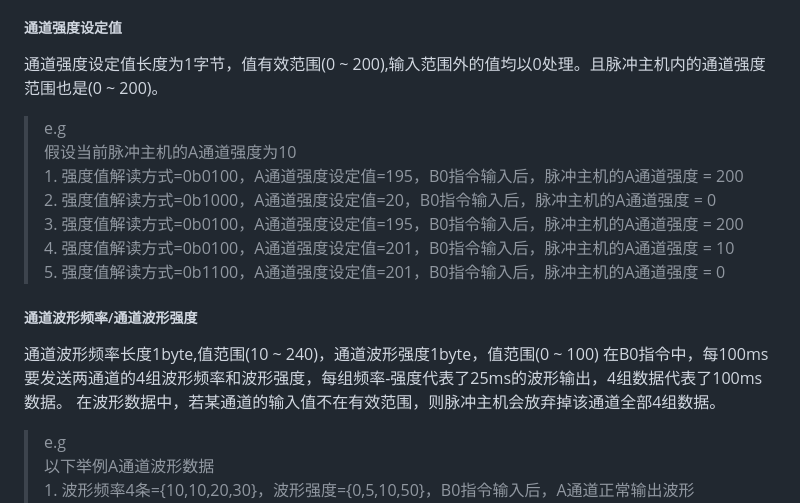
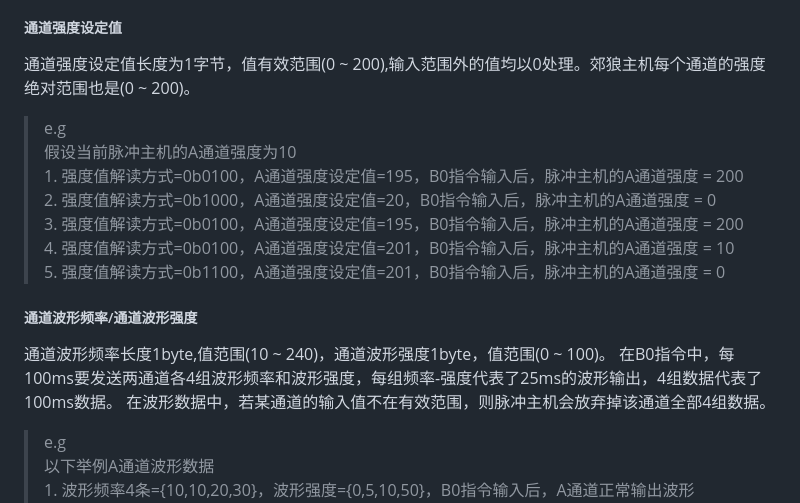
Before and after one commit to DG-LAB-OPENSOURCE/DG-LAB-OPENSOURCE, a Markdown page: image/README_V3.md, the part around one of its changes. Drawn GitHub-style.

```diff
--- a/image/README_V3.md
+++ b/image/README_V3.md
@@ -27,12 +27,12 @@ B0指令写入通道强度变化和通道波形数据,指令数据长度为20字
 >e.g<br/>假设当前脉冲主机的A通道强度为10，B通道强度为10。<br/>1.  强度值解读方式=0b0000，A通道强度设定值=5，B通道强度设置定=8，B0指令输入后，脉冲主机的A通道强度 = 10，B通道强度 = 10<br/>2. 强度值解读方式=0b0100，A通道强度设定值=5，B通道强度设定值=8，B0指令输入后，脉冲主机的A通道强度 = 15，B通道强度 = 10<br/>3. 强度值解读方式=0b0010，A通道强度设定值=5，B通道强度设定值=8，B0指令输入后，脉冲主机的A通道强度 = 10，B通道强度 = 2<br/>4. 强度值解读方式=0b0011，A通道强度设定值=5，B通道强度设定值=8，B0指令输入后，脉冲主机的A通道强度 = 10，B通道强度 = 8<br/>5. 强度值解读方式=0b0110，A通道强度设定值=5，B通道强度设定值=8，B0指令输入后，脉冲主机的A通道强度 = 15，B通道强度 = 2<br/>6. 强度值解读方式=0b1101，A通道强度设定值=5，B通道强度设定值=8，B0指令输入后，脉冲主机的A通道强度 = 5，B通道强度 = 18
 
 ##### 通道强度设定值
-通道强度设定值长度为1字节，值有效范围(0 ~ 200),输入范围外的值均以0处理。且脉冲主机内的通道强度范围也是(0 ~ 200)。
+通道强度设定值长度为1字节，值有效范围(0 ~ 200),输入范围外的值均以0处理。郊狼主机每个通道的强度绝对范围也是(0 ~ 200)。
 >e.g<br/>假设当前脉冲主机的A通道强度为10<br/>1. 强度值解读方式=0b0100，A通道强度设定值=195，B0指令输入后，脉冲主机的A通道强度 = 200<br/>2. 强度值解读方式=0b1000，A通道强度设定值=20，B0指令输入后，脉冲主机的A通道强度 = 0<br/>3. 强度值解读方式=0b0100，A通道强度设定值=195，B0指令输入后，脉冲主机的A通道强度 = 200<br/>4. 强度值解读方式=0b0100，A通道强度设定值=201，B0指令输入后，脉冲主机的A通道强度 = 10<br/>5. 强度值解读方式=0b1100，A通道强度设定值=201，B0指令输入后，脉冲主机的A通道强度 = 0<br/>
 
 ##### 通道波形频率/通道波形强度
-通道波形频率长度1byte,值范围(10 ~ 240)，通道波形强度1byte，值范围(0 ~ 100)
-在B0指令中，每100ms要发送两通道的4组波形频率和波形强度，每组频率-强度代表了25ms的波形输出，4组数据代表了100ms数据。
+通道波形频率长度1byte,值范围(10 ~ 240)，通道波形强度1byte，值范围(0 ~ 100)。
+在B0指令中，每100ms要发送两通道各4组波形频率和波形强度，每组频率-强度代表了25ms的波形输出，4组数据代表了100ms数据。
 在波形数据中，若某通道的输入值不在有效范围，则脉冲主机会放弃掉该通道全部4组数据。
 
 >e.g<br/>以下举例A通道波形数据<br/>1. 波形频率4条={10,10,20,30}，波形强度={0,5,10,50}，B0指令输入后，A通道正常输出波形<br/>2. 波形频率4条={10,10,20,30}，波形强度={0,5,10,101}，B0指令输入后，A通道放弃全部4组数据，不输出波形
```
Also changed, not shown: other parts of image/README_V3.md (+13 -13 lines).
